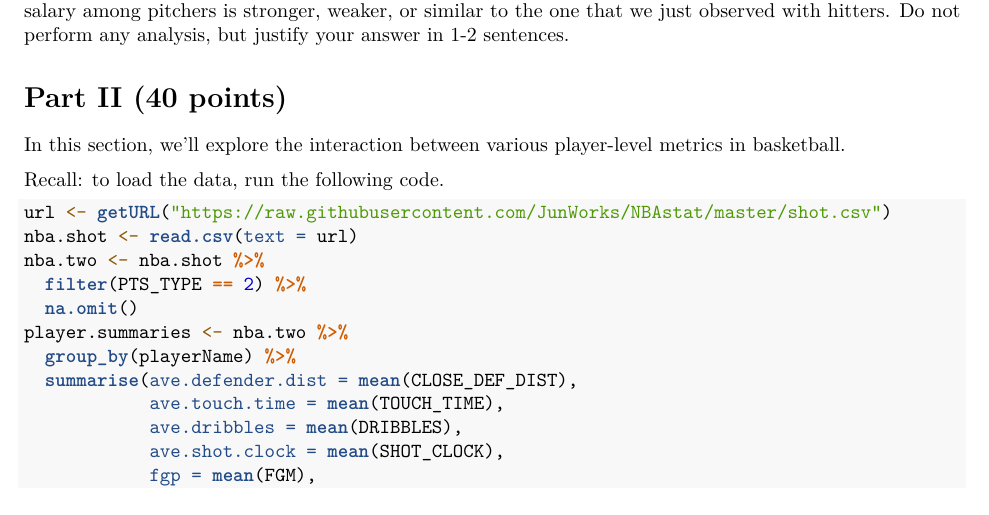
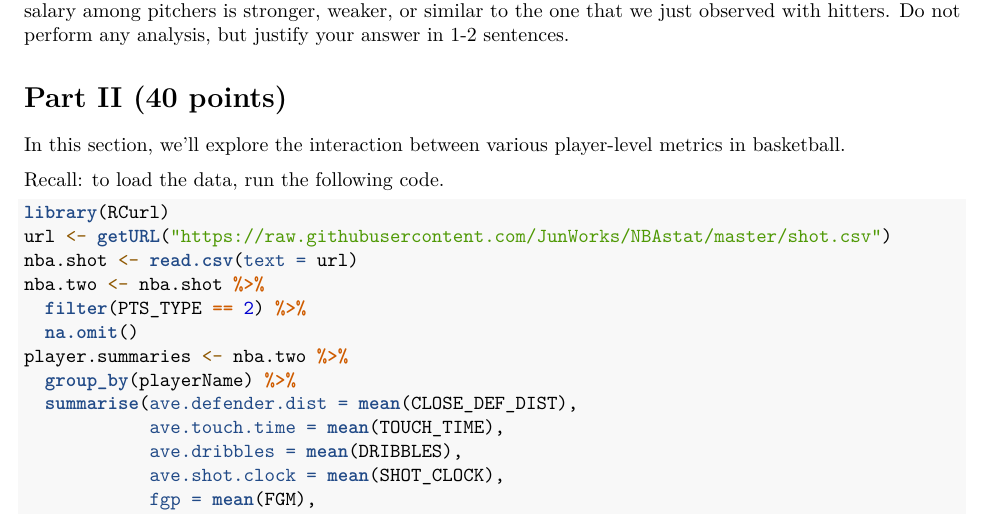
Before and after one commit to statsbylopez/FYE_18, an R Markdown document (HWs/Exam1_takehome.Rmd): part of page 3 of 4, cut so that both start at the same text. Rendered offline with R 4.5, knitr and Pandoc, then LaTeX, with nearby package versions; some code elsewhere in the file could not run offline.

Commit message:
Update Exam1_takehome.Rmd

````diff
--- a/HWs/Exam1_takehome.Rmd
+++ b/HWs/Exam1_takehome.Rmd
@@ -118,6 +118,7 @@ In this section, we'll explore the interaction between various player-level metr
 Recall: to load the data, run the following code.
 
 ```{r, eval = FALSE}
+library(RCurl)
 url <- getURL("https://raw.githubusercontent.com/JunWorks/NBAstat/master/shot.csv")
 nba.shot <- read.csv(text = url)
 nba.two <- nba.shot %>%
````
